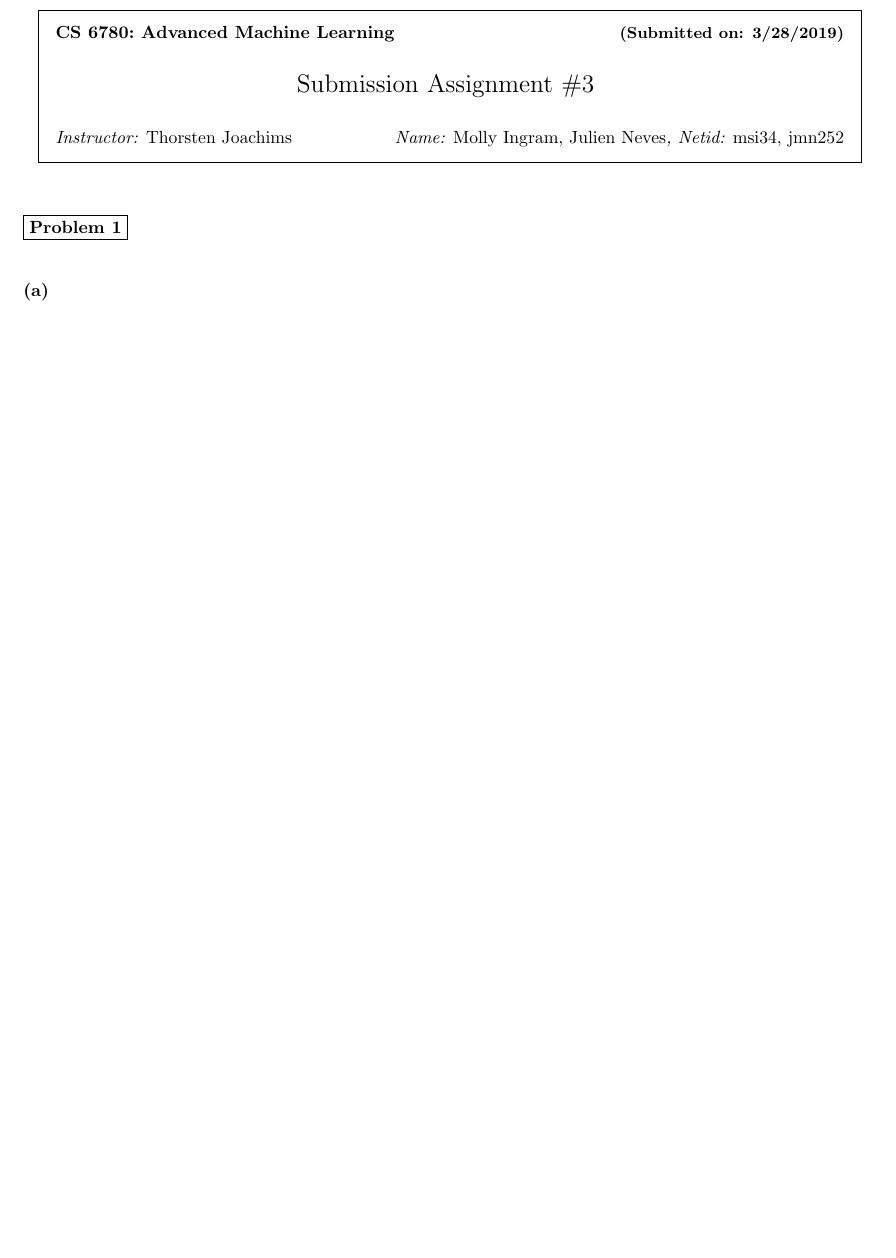
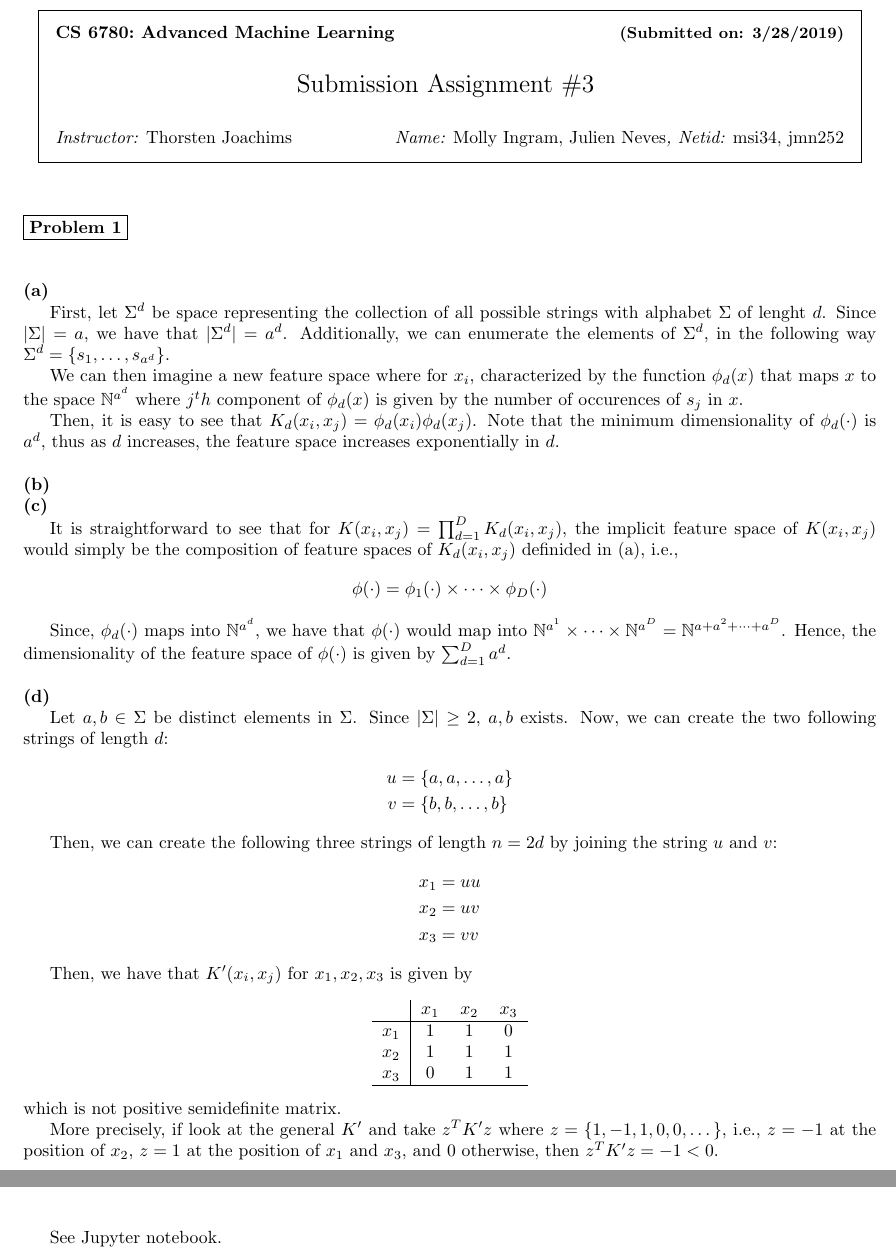
Before and after one commit to julienneves/cornell-cs-6780, a LaTeX problem sheet (Problem Set 3/a3_msi34_jmn252.tex): part of page 1 of 3 before the commit and two parts of pages 1 and 3 of 3 after it, the two joined at a grey line, cut so that both start at the same text, the shorter picture padded with empty space. Compiled offline with pdfLaTeX; a LaTeX package or settings file that is missing is left out.

Commit message:
Completed part (a), (d) and some of (c) for question 1

```diff
--- a/Problem Set 3/a3_msi34_jmn252.tex
+++ b/Problem Set 3/a3_msi34_jmn252.tex
@@ -65,9 +65,54 @@ pdfproducer={PDFLaTeX},%
 
 \problem{1}
 \subproblem{a}
+
+First, let $\Sigma^d$ be space representing the collection of all possible strings with alphabet $\Sigma$ of lenght $d$.
+Since $|\Sigma|= a$, we have that $|\Sigma^d|= a^d$. Additionally, we can enumerate the elements of $\Sigma^d$, in the following way $\Sigma^d = \{s_1,\dots, s_{a^d} \}$.
+
+We can then imagine a new feature space where for $x_i$, characterized by the function $\phi_d(x)$ that maps $x$ to the space $\mathbb{N}^{a^d}$ where $j^th$ component of $\phi_d(x)$ is given by the number of occurences of $s_j$ in $x$.
+
+Then, it is easy to see that $K_d(x_i,x_j)= \phi_d(x_i)\phi_d(x_j)$. Note that the minimum dimensionality of $\phi_d(\cdot)$ is $a^d$, thus as $d$ increases, the feature space increases exponentially in $d$.
+
 \subproblem{b}
 \subproblem{c}
+
+It is straightforward to see that for $K(x_i,x_j) = \prod_{d=1}^D K_d(x_i,x_j)$, the implicit feature space of $K(x_i,x_j)$ would simply be the composition of feature spaces of $K_d(x_i,x_j)$ definided in (a), i.e.,
+\[
+\phi(\cdot) = \phi_1(\cdot) \times \dots \times \phi_D(\cdot)
+\]
+
+Since, $\phi_d(\cdot)$ maps into $\mathbb{N}^{a^d}$, we have that $\phi(\cdot)$ would map into $\mathbb{N}^{a^1} \times \dots \times \mathbb{N}^{a^D} = \mathbb{N}^{a+a^2+\dots + a^D}$. Hence, the dimensionality of the feature space of $\phi(\cdot)$ is given by $\sum_{d=1}^D a^d$.
+
+
 \subproblem{d}
+
+Let $a,b\in \Sigma$ be distinct elements in $\Sigma$. Since $|\Sigma|\geq 2$, $a,b$ exists. Now, we can create the two following strings of length $d$:
+\begin{align*}
+  u &= \{a,a,\dots, a\}\\
+  v &= \{b,b,\dots, b\}
+\end{align*}
+
+Then, we can create the following three strings of length $n=2d$ by joining the string $u$ and $v$:
+\begin{align*}
+  x_1 & = uu\\
+  x_2 & = uv\\
+  x_3 & = vv
+\end{align*}
+
+Then, we have that $K^\prime(x_i,x_j)$ for $x_1,x_2,x_3$ is given by
+\begin{center}
+\begin{tabular}{ c|c c c }
+ & $x_1$ & $x_2$ & $x_3$\\
+\hline
+$x_1$  & 1 & 1 & 0 \\
+$x_2$  & 1 & 1 & 1 \\
+$x_3$  & 0 & 1 & 1 \\
+ \hline
+\end{tabular}
+\end{center}
+which is not positive semidefinite matrix.
+
+More precisely, if look at the general $K^\prime$ and take $z^T K^\prime z$ where $z=\{1,-1,1,0,0,\dots\}$, i.e., $z=-1$ at the position of $x_2$, $z = 1$ at the position of $x_1$ and $x_3$, and 0 otherwise, then $z^T K^\prime z= -1 <0$.
 
 \newpage
 \problem{2}
@@ -78,4 +123,6 @@ pdfproducer={PDFLaTeX},%
 \newpage
 \problem{3}
 
+See Jupyter notebook.
+
 \end{document}
```
Also changed, not shown: Problem Set 3/a3_msi34_jmn252.pdf (added), 6 other files.
